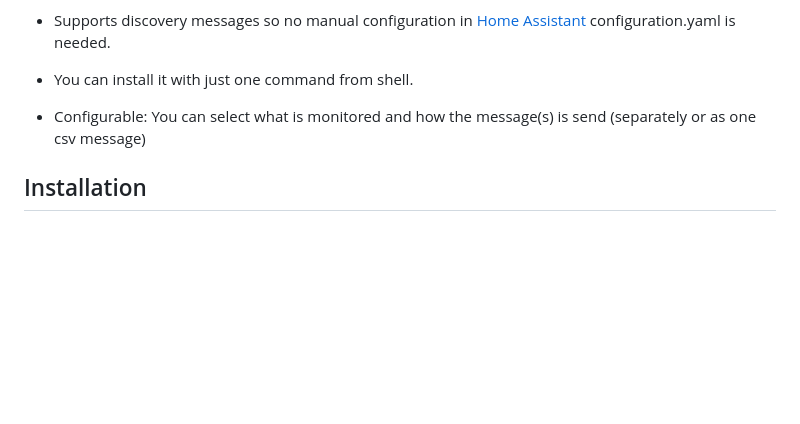
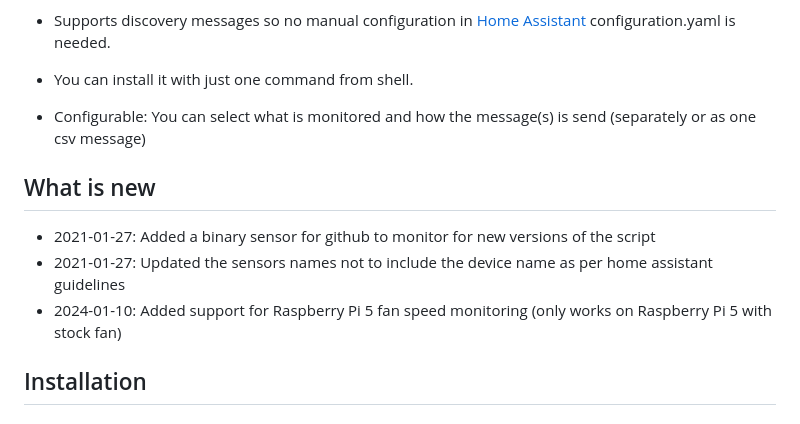
Before and after one commit to hjelev/rpi-mqtt-monitor, a Markdown page: README.md, the part around one of its changes. Drawn GitHub-style; blank space fills up the shorter version.

Commit message:
added What is new section in  readme.md

```diff
--- a/README.md
+++ b/README.md
@@ -11,6 +11,11 @@ The easiest way to track your Raspberry Pi or Ubuntu computer system health and
 * You can install it with just one command from shell.
 
 * Configurable: You can select what is monitored and how the message(s) is send (separately or as one csv message)
+## What is new
+
+* 2021-01-27: Added a binary sensor for github to monitor for new versions of the script
+* 2021-01-27: Updated the sensors names not to include the device name as per home assistant guidelines
+* 2024-01-10: Added support for Raspberry Pi 5 fan speed monitoring (only works on Raspberry Pi 5 with stock fan)
 
 ## Installation
 
```
Also changed, not shown: other parts of README.md (+1 -0 lines).
